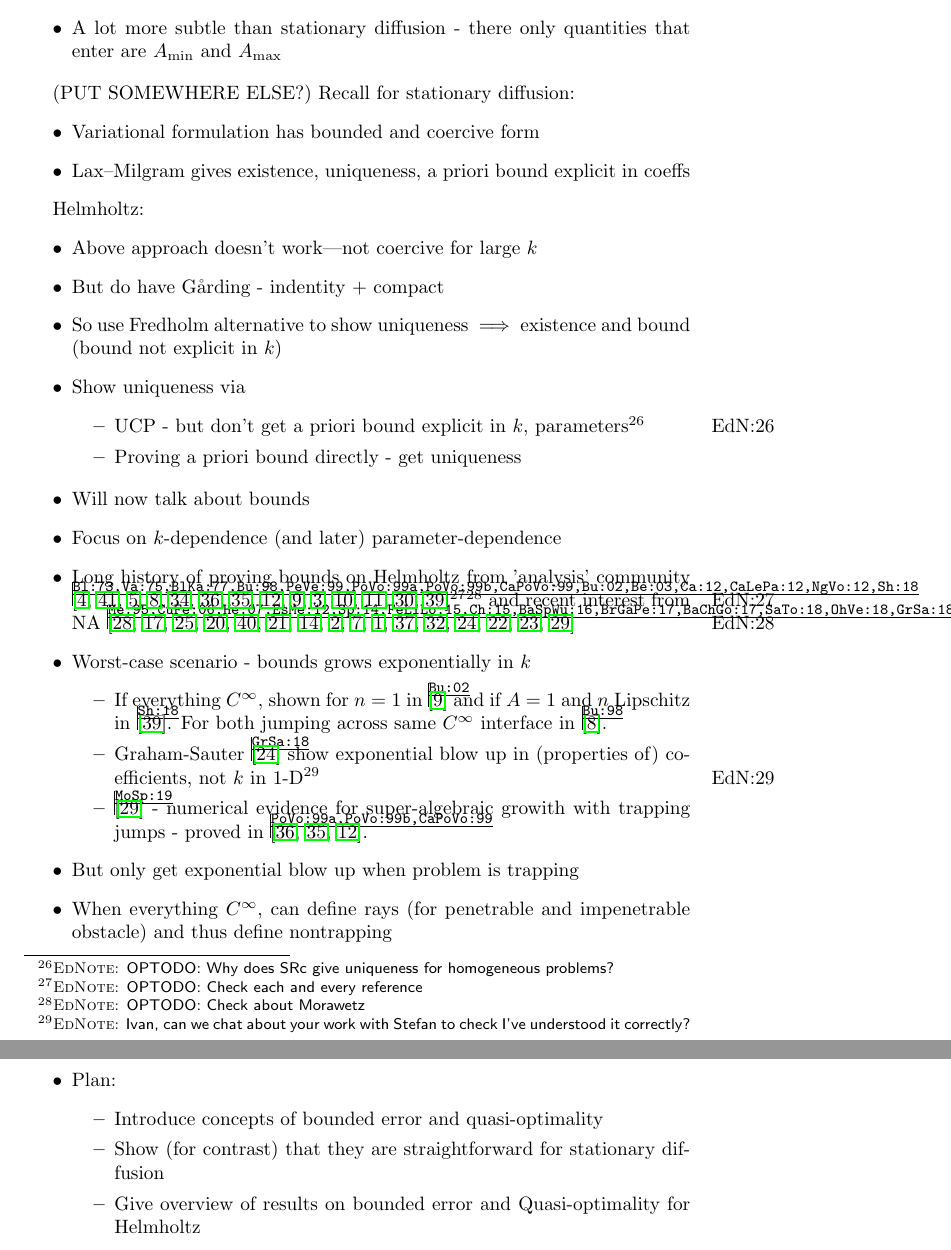
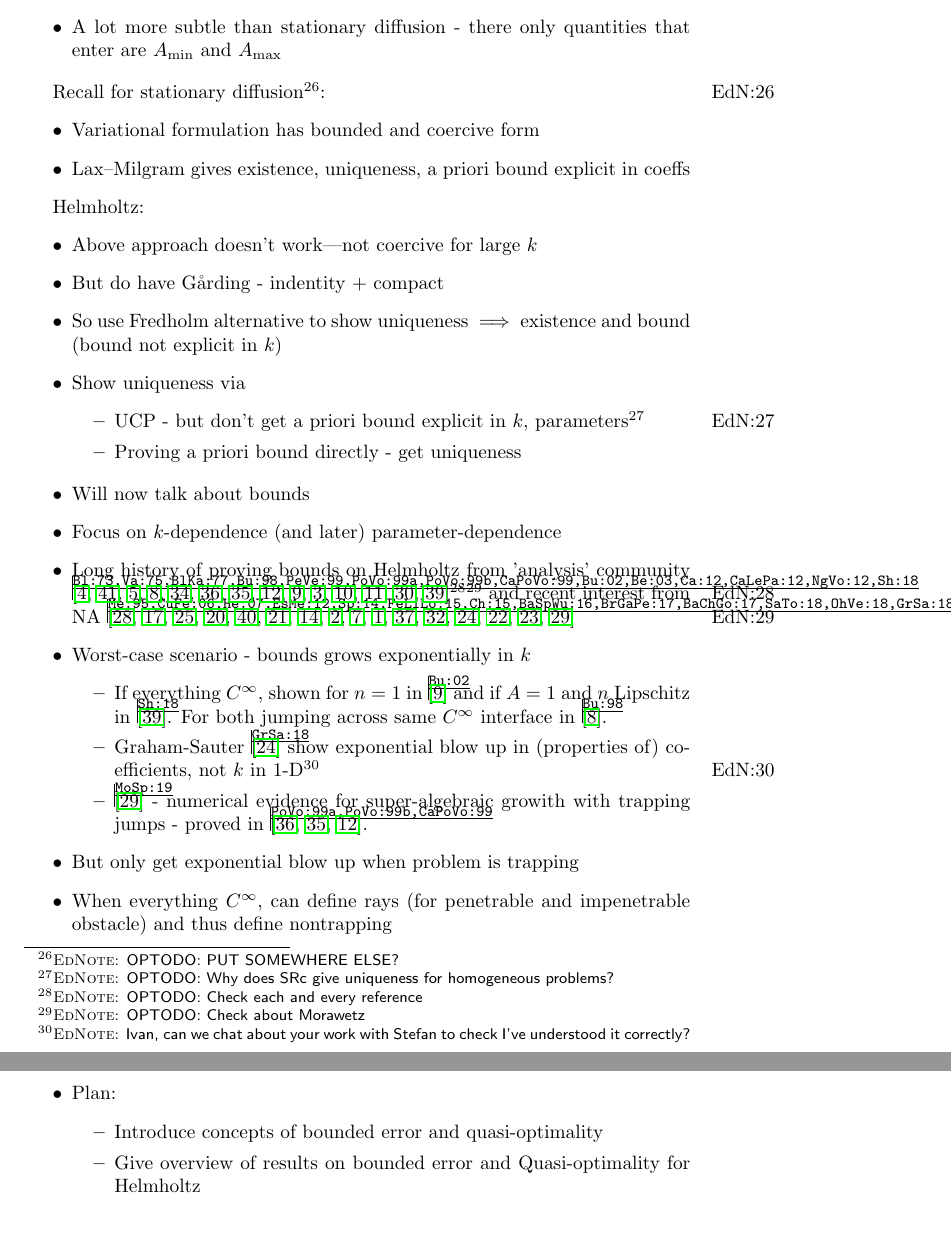
Before and after one commit to orpembery/thesis, a LaTeX thesis (thesis.tex, which reads background.tex): two parts of pages 14 and 17 of 27, joined at a grey line, cut so that both start at the same text. Compiled offline with pdfLaTeX.

Commit message:
Small changes

```diff
--- a/background.tex
+++ b/background.tex
@@ -99,7 +99,7 @@ First recap/state background theory on Helmholtz.
     \item A lot more subtle than stationary diffusion - there only quantities that enter are $\Amin$ and $\Amax$
   \eit
 
-(PUT SOMEWHERE ELSE?) Recall for stationary diffusion:
+Recall for stationary diffusion\optodo{PUT SOMEWHERE ELSE?}:
 \bit
 \item Variational formulation has bounded and coercive form
 \item Lax--Milgram gives existence, uniqueness, a priori bound explicit in coeffs
@@ -194,7 +194,7 @@ Now give requisite background finite-element theory
 \item Plan:
 \bit
 \item Introduce concepts of bounded error and quasi-optimality
-\item Show (for contrast) that they are straightforward for stationary diffusion
+%\item Show (for contrast) that they are straightforward for stationary diffusion
 \item Give overview of results on bounded error and Quasi-optimality for Helmholtz
 \eit
 \eit
```
